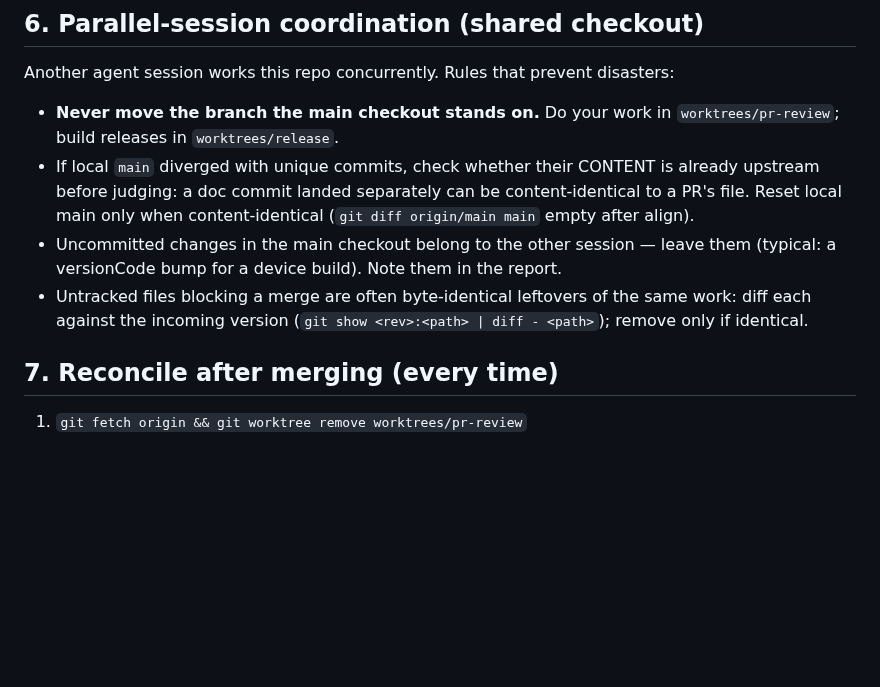
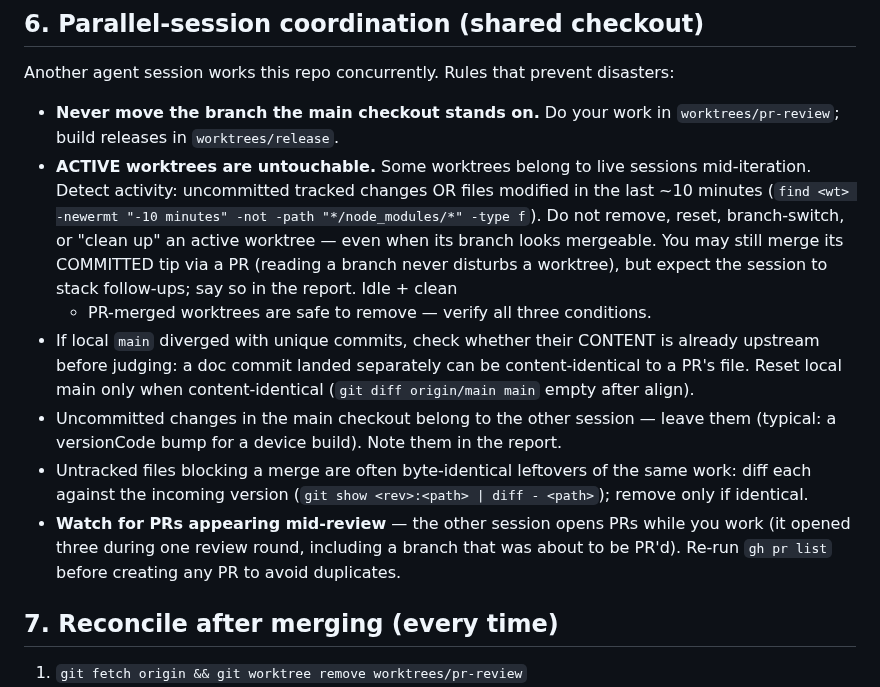
Before and after one commit to SoftLand-Tech/Moch, a Markdown page: skills/moch-merge-workflow/SKILL.md, the part around the change. GitHub-like rendering; blank space fills up the shorter version.

Commit message:
docs(skills): active-worktree rules — untouchable while live, detect by mtime/dirty, PR the committed tip only (#127)

```diff
--- a/skills/moch-merge-workflow/SKILL.md
+++ b/skills/moch-merge-workflow/SKILL.md
@@ -124,6 +124,14 @@ Another agent session works this repo concurrently. Rules that prevent disasters
 
 - **Never move the branch the main checkout stands on.** Do your work in
   `worktrees/pr-review`; build releases in `worktrees/release`.
+- **ACTIVE worktrees are untouchable.** Some worktrees belong to live sessions
+  mid-iteration. Detect activity: uncommitted tracked changes OR files modified
+  in the last ~10 minutes (`find <wt> -newermt "-10 minutes" -not -path
+  "*/node_modules/*" -type f`). Do not remove, reset, branch-switch, or "clean
+  up" an active worktree — even when its branch looks mergeable. You may still
+  merge its COMMITTED tip via a PR (reading a branch never disturbs a worktree),
+  but expect the session to stack follow-ups; say so in the report. Idle + clean
+  + PR-merged worktrees are safe to remove — verify all three conditions.
 - If local `main` diverged with unique commits, check whether their CONTENT is
   already upstream before judging: a doc commit landed separately can be
   content-identical to a PR's file. Reset local main only when content-identical
@@ -133,6 +141,10 @@ Another agent session works this repo concurrently. Rules that prevent disasters
 - Untracked files blocking a merge are often byte-identical leftovers of the same
   work: diff each against the incoming version (`git show <rev>:<path> | diff - <path>`);
   remove only if identical.
+- **Watch for PRs appearing mid-review** — the other session opens PRs while you
+  work (it opened three during one review round, including a branch that was
+  about to be PR'd). Re-run `gh pr list` before creating any PR to avoid
+  duplicates.
 
 ## 7. Reconcile after merging (every time)
 
```
